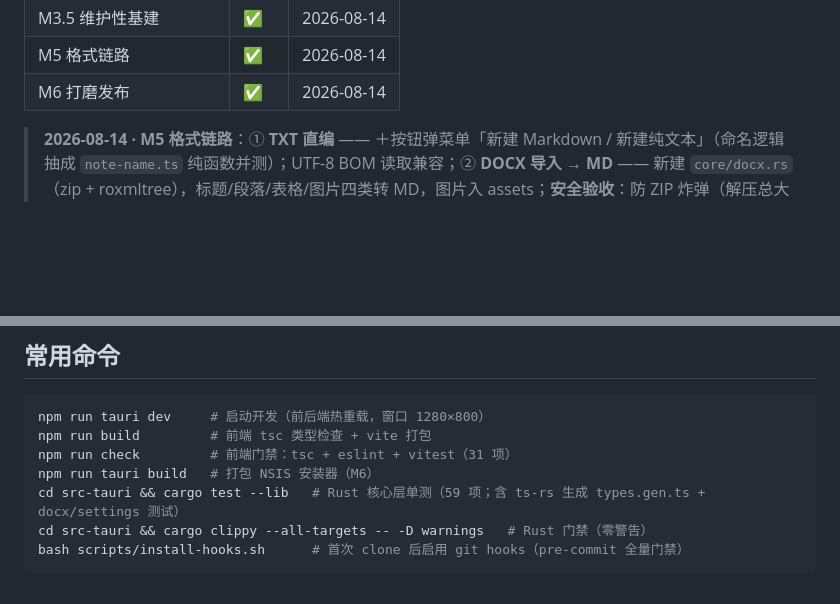
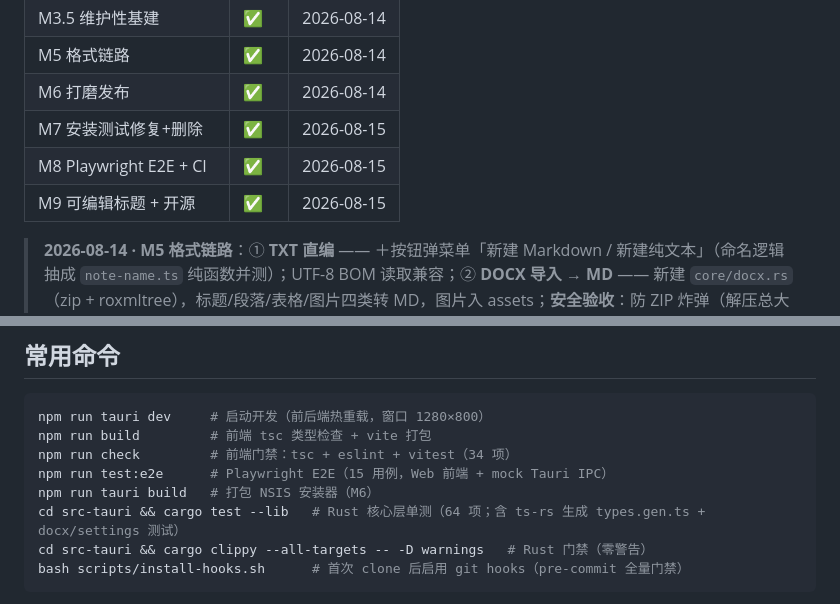
Before and after one commit to tanyaiwgp-code/suishouji-quikenote, a Markdown page: suishouji/README.md, 2 parts joined by grey strips. Drawn GitHub-style; blank space fills up the shorter version.

Commit message:
文档同步：M7-M9 完成记录 + 开源状态 + 测试数更新
- 实施方案：进度表补 M7（安装测试修复+删除）/M8（E2E+CI）/M9（可编辑标题+开源），状态更新为 M0-M9 全完成
- suishouji/README：进度表补 3 里程碑；命令/测试数更新（Vitest 34、Rust 64）+ test:e2e
- 设计规范：交付检查清单补删除笔记/标题编辑/E2E+CI/开源发布

````diff
--- a/suishouji/README.md
+++ b/suishouji/README.md
@@ -19,6 +19,9 @@
 | M3.5 维护性基建 | ✅ | 2026-08-14 |
 | M5 格式链路 | ✅ | 2026-08-14 |
 | M6 打磨发布 | ✅ | 2026-08-14 |
+| M7 安装测试修复+删除 | ✅ | 2026-08-15 |
+| M8 Playwright E2E + CI | ✅ | 2026-08-15 |
+| M9 可编辑标题 + 开源 | ✅ | 2026-08-15 |
 
 > **2026-08-14 · M5 格式链路**：① **TXT 直编** —— ＋按钮弹菜单「新建 Markdown / 新建纯文本」（命名逻辑抽成 `note-name.ts` 纯函数并测）；UTF-8 BOM 读取兼容；② **DOCX 导入 → MD** —— 新建 `core/docx.rs`（zip + roxmltree），标题/段落/表格/图片四类转 MD，图片入 assets；**安全验收**：防 ZIP 炸弹（解压总大小 ≤50MB/条目 ≤1000/单文件 ≤20MB）、防 XXE（roxmltree 禁 DTD/外部实体）、图片仅从 zip `media/` 提取（不发网络）；③ **MD 导出 → DOCX** —— 生成 Word 可打开的最小 OOXML 包（中文 UTF-8 不乱码）；④ **格式徽章** MD/TXT 已有（配色确认）；新增 2 命令（docx_import/docx_export，契约测试基线 11→13）+ `tauri-plugin-dialog` 系统对话框。Rust 单测 46 → **55**、前端 Vitest 25 → **30**，真实应用 CDP 冒烟验证 DOCX 往返 + TXT 识别。
 >
@@ -52,9 +55,10 @@
 ```bash
 npm run tauri dev     # 启动开发（前后端热重载，窗口 1280×800）
 npm run build         # 前端 tsc 类型检查 + vite 打包
-npm run check         # 前端门禁：tsc + eslint + vitest（31 项）
+npm run check         # 前端门禁：tsc + eslint + vitest（34 项）
+npm run test:e2e      # Playwright E2E（15 用例，Web 前端 + mock Tauri IPC）
 npm run tauri build   # 打包 NSIS 安装器（M6）
-cd src-tauri && cargo test --lib   # Rust 核心层单测（59 项；含 ts-rs 生成 types.gen.ts + docx/settings 测试）
+cd src-tauri && cargo test --lib   # Rust 核心层单测（64 项；含 ts-rs 生成 types.gen.ts + docx/settings 测试）
 cd src-tauri && cargo clippy --all-targets -- -D warnings   # Rust 门禁（零警告）
 bash scripts/install-hooks.sh      # 首次 clone 后启用 git hooks（pre-commit 全量门禁）
 ```
````
Also changed, not shown: 实施方案与技术选型.md (+5 -2 lines), 设计规范文档.md (+4 -0 lines).
